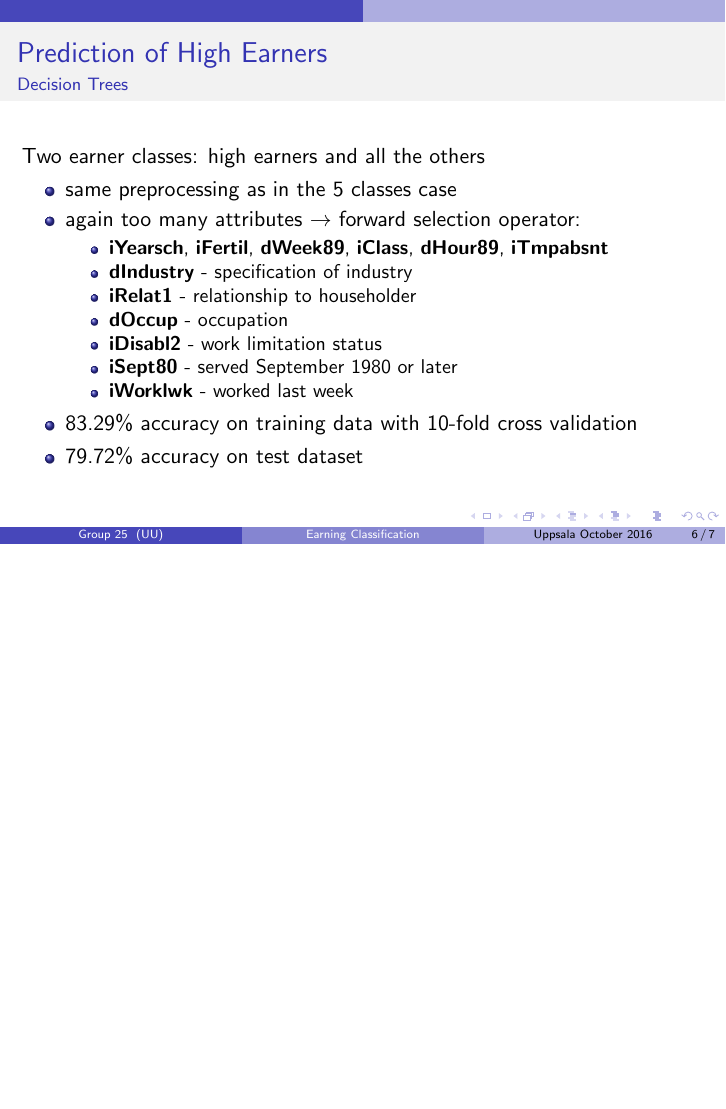
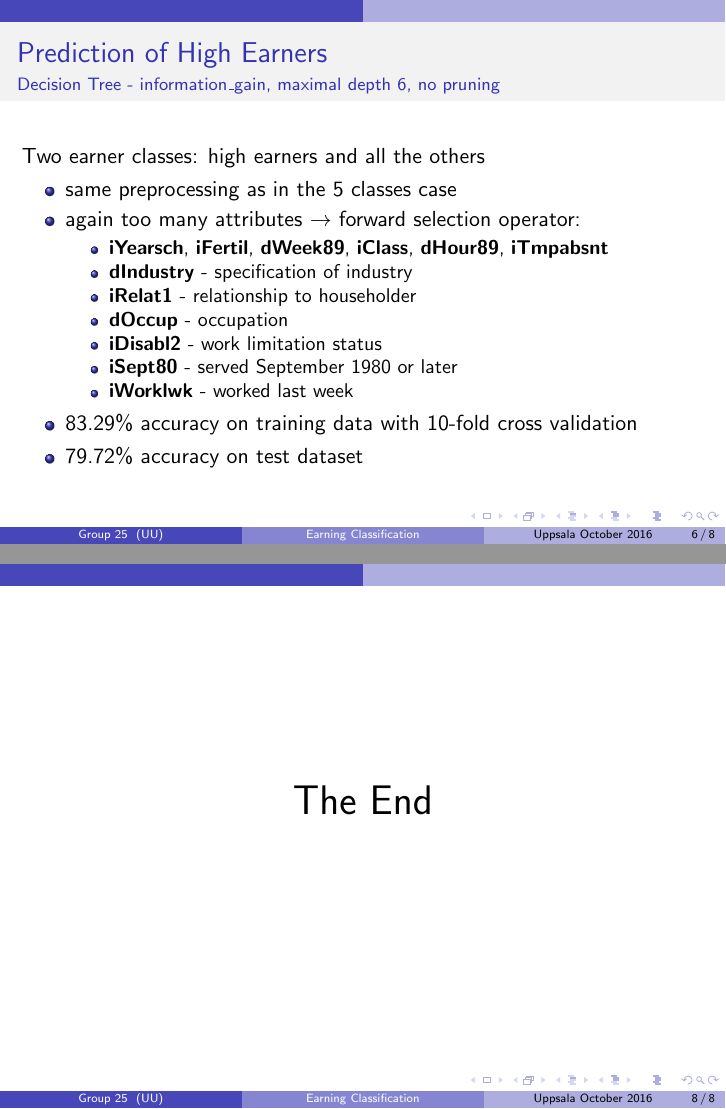
Before and after one commit to Danielel/DataMiningProject, LaTeX slides (Slides/presentation.tex): page 22 of 23 before the commit and pages 24 and 26 of 26 after it, the two joined at a grey line, the shorter picture padded with empty space. Compiled offline with pdfLaTeX.

Commit message:
minor changes in the slides

```diff
--- a/Slides/presentation.tex
+++ b/Slides/presentation.tex
@@ -40,7 +40,8 @@
 
 \frame{
 \frametitle{Prediction of the 5 Earning Classes}
-\framesubtitle{Decision Trees}
+\framesubtitle{Decision Tree - information\_gain, maximal depth 6, no pruning}
+\pause
 \begin{itemize}
 	\item further preprocessing by \pause
 	\begin{itemize}
@@ -73,7 +74,8 @@
 
 \frame{
 	\frametitle{Prediction of High Earners}
-	\framesubtitle{Decision Trees}
+	\framesubtitle{Decision Tree - information\_gain, maximal depth 6, no pruning}
+	\pause
 	Two earner classes: high earners and all the others\pause
 	\begin{itemize}
 		\item same preprocessing as in the 5 classes case \pause
@@ -99,6 +101,8 @@
 	\includegraphics[scale=.6]{pictures/highEarnerErrorTest}
 }
 
-
+\frame{
+\centering \huge The End
+}
 
 \end{document}
```
